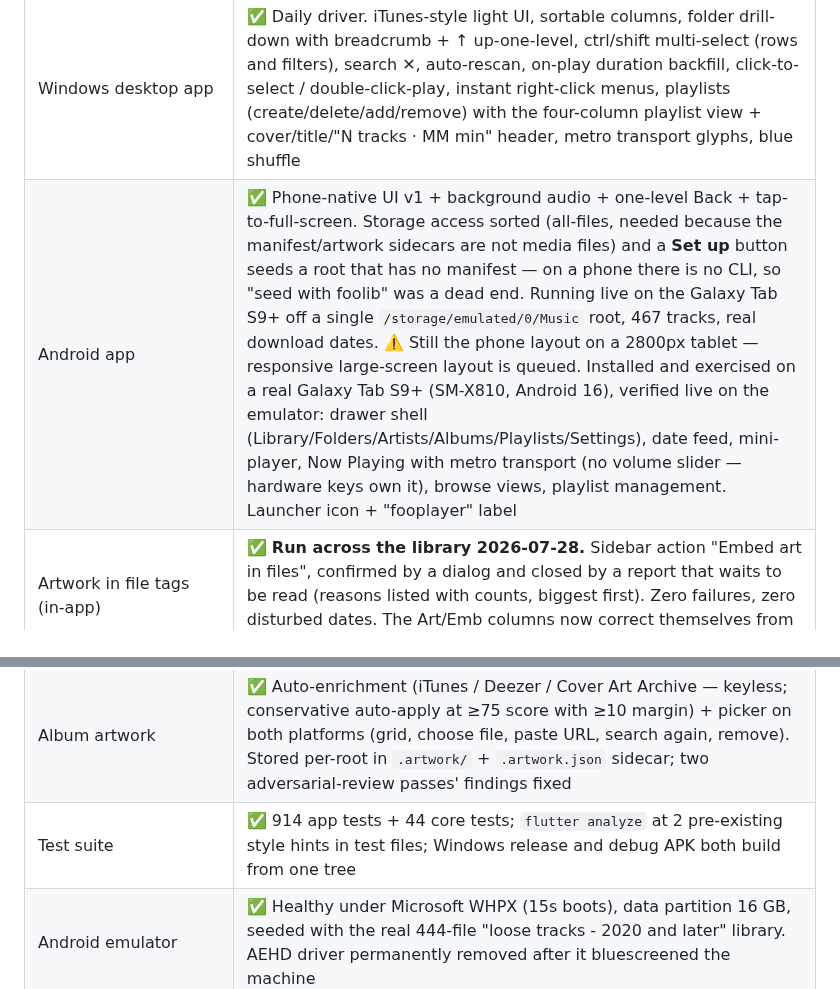
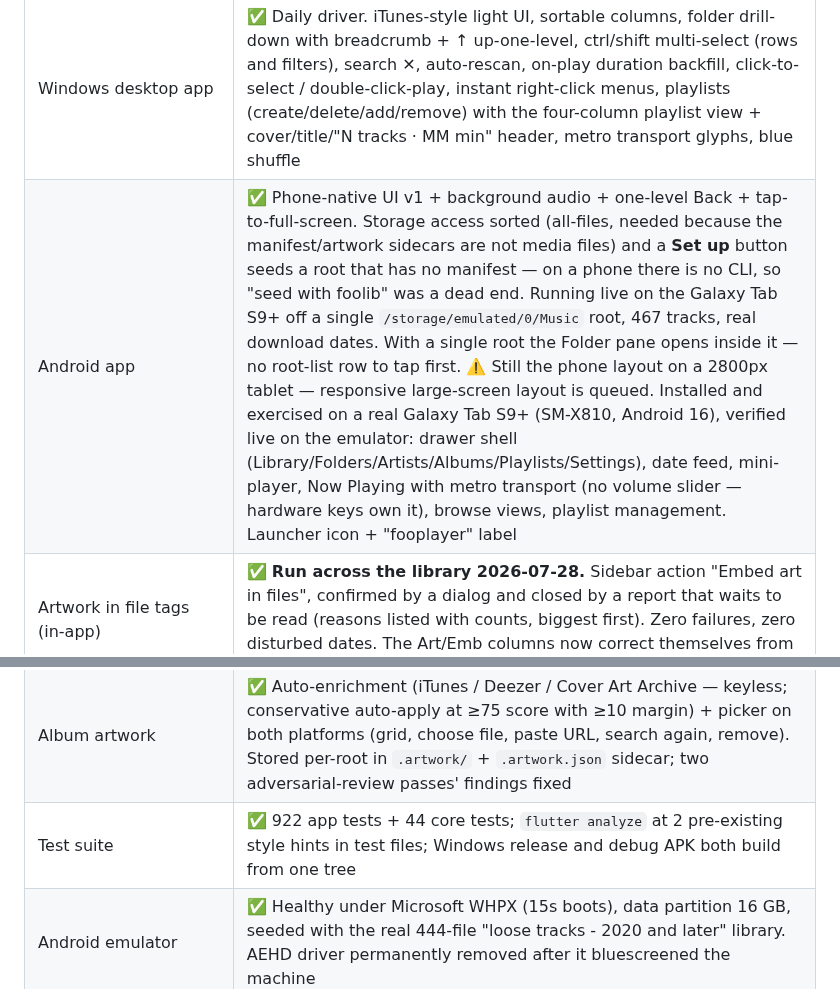
Before and after one commit to mklod/fooplayer, a Markdown page: STATUS.md, 2 parts joined by grey strips. GitHub-like rendering.

Commit message:
docs: STATUS test count 922; note the Folder pane top-level change
Co-Authored-By: Claude Opus 5 (1M context) <noreply@anthropic.com>
Claude-Session: https://claude.ai/code/session_014QWD3NtHsLvG3eUj2irUsi

```diff
--- a/STATUS.md
+++ b/STATUS.md
@@ -9,14 +9,14 @@
 | Core engine (`fooplayer_core`: content-ID hashing, manifests, scanner, seed, `foolib` CLI) | ✅ Stable, merged, untouched by later rounds (36/36 tests) |
 | Library manifests | ✅ Five scoped roots seeded (monthly 1,844 / alt-times 2,398 / albums 685 / loose-2020 437 / loose-old 92); dates permanent, retag-proof. Library is now 100% MP3 + 3 FLAC (the 13 m4a were converted 2026-07-27, date-added carried across) |
 | Windows desktop app | ✅ Daily driver. iTunes-style light UI, sortable columns, folder drill-down with breadcrumb + ↑ up-one-level, ctrl/shift multi-select (rows and filters), search ✕, auto-rescan, on-play duration backfill, click-to-select / double-click-play, instant right-click menus, playlists (create/delete/add/remove) with the four-column playlist view + cover/title/"N tracks · MM min" header, metro transport glyphs, blue shuffle |
-| Android app | ✅ Phone-native UI v1 + background audio + one-level Back + tap-to-full-screen. Storage access sorted (all-files, needed because the manifest/artwork sidecars are not media files) and a **Set up** button seeds a root that has no manifest — on a phone there is no CLI, so "seed with foolib" was a dead end. Running live on the Galaxy Tab S9+ off a single `/storage/emulated/0/Music` root, 467 tracks, real download dates. ⚠️ Still the phone layout on a 2800px tablet — responsive large-screen layout is queued. Installed and exercised on a real Galaxy Tab S9+ (SM-X810, Android 16), verified live on the emulator: drawer shell (Library/Folders/Artists/Albums/Playlists/Settings), date feed, mini-player, Now Playing with metro transport (no volume slider — hardware keys own it), browse views, playlist management. Launcher icon + "fooplayer" label |
+| Android app | ✅ Phone-native UI v1 + background audio + one-level Back + tap-to-full-screen. Storage access sorted (all-files, needed because the manifest/artwork sidecars are not media files) and a **Set up** button seeds a root that has no manifest — on a phone there is no CLI, so "seed with foolib" was a dead end. Running live on the Galaxy Tab S9+ off a single `/storage/emulated/0/Music` root, 467 tracks, real download dates. With a single root the Folder pane opens inside it — no root-list row to tap first. ⚠️ Still the phone layout on a 2800px tablet — responsive large-screen layout is queued. Installed and exercised on a real Galaxy Tab S9+ (SM-X810, Android 16), verified live on the emulator: drawer shell (Library/Folders/Artists/Albums/Playlists/Settings), date feed, mini-player, Now Playing with metro transport (no volume slider — hardware keys own it), browse views, playlist management. Launcher icon + "fooplayer" label |
 | Artwork in file tags (in-app) | ✅ **Run across the library 2026-07-28.** Sidebar action "Embed art in files", confirmed by a dialog and closed by a report that waits to be read (reasons listed with counts, biggest first). Zero failures, zero disturbed dates. The Art/Emb columns now correct themselves from the pass rather than showing what the tag cache last saw |
 | Artwork in file tags (engine) | ✅ ID3v2 APIC / FLAC PICTURE, content ID and dates provably unchanged, unsafe files refused. The `notMpeg` guard now scans through up to 8 KB of junk between tag and first frame — but only in a file that opened with a real ID3v2 tag, and only onto a header whose version/layer/bitrate/sample-rate could genuinely decode. That rescued 28 real MP3s and still refuses the one MP4 wearing an `.mp3` name ([review list](docs/artwork-embed-review.md)) |
 | Embedded-cover coverage | ⚠️ 3,284 of 5,553 files (59.1%), measured by reading the files rather than asking the app. By root: albums 684/685, monthly 1,746/1,904, loose-2020 430/474, loose-old 49/92, **alternative times 375/2,398**. The shortfall is almost entirely the VA bootleg compilations, where no provider has a cover and no loose image sits beside the audio — nothing skipped in error. Raising it further means finding art for those, not fixing the pass |
 | Tag reading | ✅ Own ID3 reader (`id3_text.dart`) recovers what the upstream parser drops — frames behind a large picture, ID3v2.2 IDs, stacked tags. Artist reads TPE1 before TPE2 (359 files were showing the album artist). 1 track library-wide has no artist, and it genuinely carries no tag |
 | Durations | ✅ Persisted in the manifest beside `date_added` (5,453 written), so a cache loss no longer costs the Time column. Zero tracks missing a duration; a timed-out read falls back to the header-only estimator |
 | Album artwork | ✅ Auto-enrichment (iTunes / Deezer / Cover Art Archive — keyless; conservative auto-apply at ≥75 score with ≥10 margin) + picker on both platforms (grid, choose file, paste URL, search again, remove). Stored per-root in `.artwork/` + `.artwork.json` sidecar; two adversarial-review passes' findings fixed |
-| Test suite | ✅ 914 app tests + 44 core tests; `flutter analyze` at 2 pre-existing style hints in test files; Windows release and debug APK both build from one tree |
+| Test suite | ✅ 922 app tests + 44 core tests; `flutter analyze` at 2 pre-existing style hints in test files; Windows release and debug APK both build from one tree |
 | Android emulator | ✅ Healthy under Microsoft WHPX (15s boots), data partition 16 GB, seeded with the real 444-file "loose tracks - 2020 and later" library. AEHD driver permanently removed after it bluescreened the machine |
 | Repo location | ✅ Migrated: canonical repo is `L:\PROJECTS\fooplayer`; old `L:\PROJECTS\foobar` deleted and verified clear (no processes, services, tasks, or git references) |
 | Background audio (Plan 2c) | ✅ **Done 2026-07-29.** Foreground service + media session: lock screen, notification, headset and Bluetooth transport. Audio focus handled separately because libmpv never requests it — a call pauses and hands back, a permanent takeover pauses for good, navigation ducks, headphones out pauses and never self-resumes. Verified on the Pixel 7 emulator: still PLAYING after HOME, media keys driving it |
```
